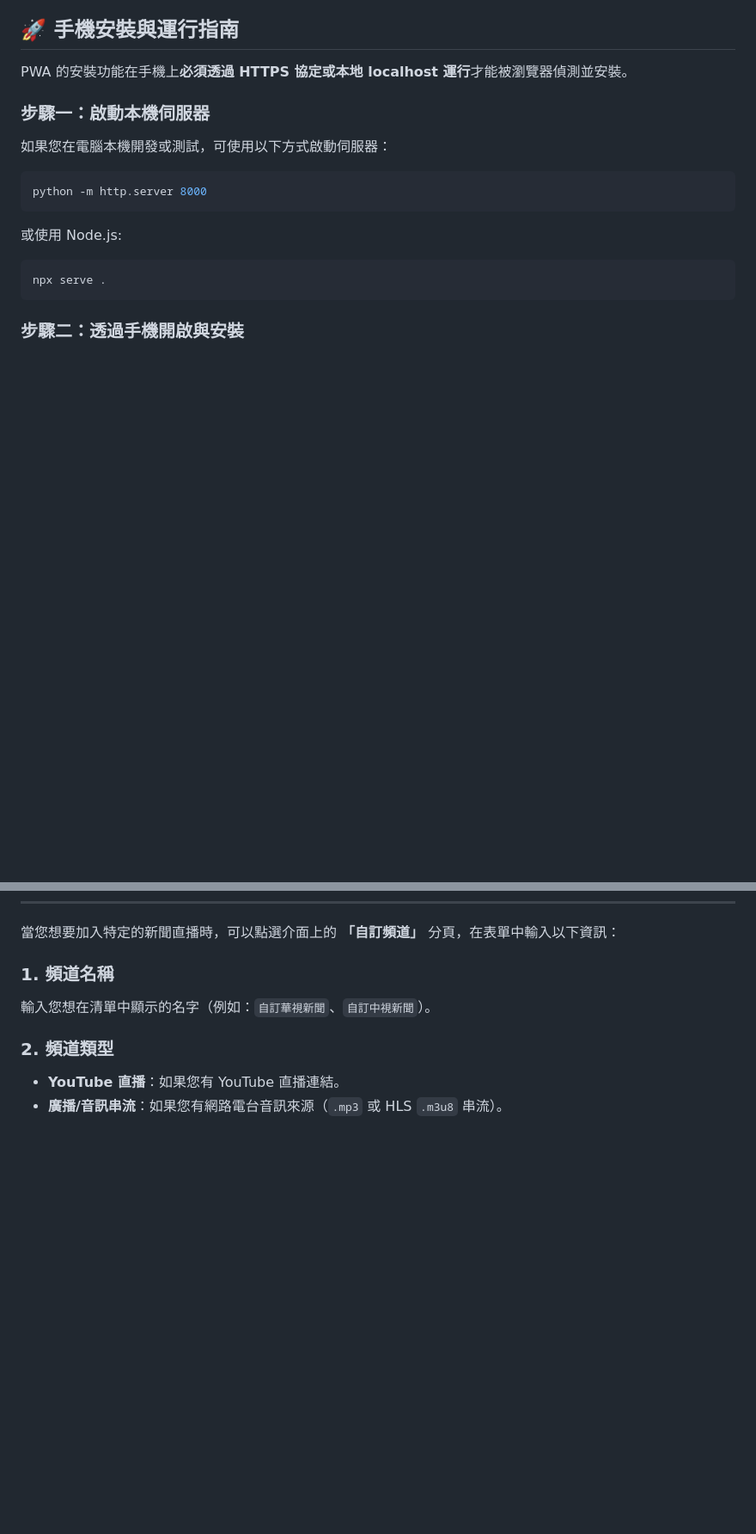
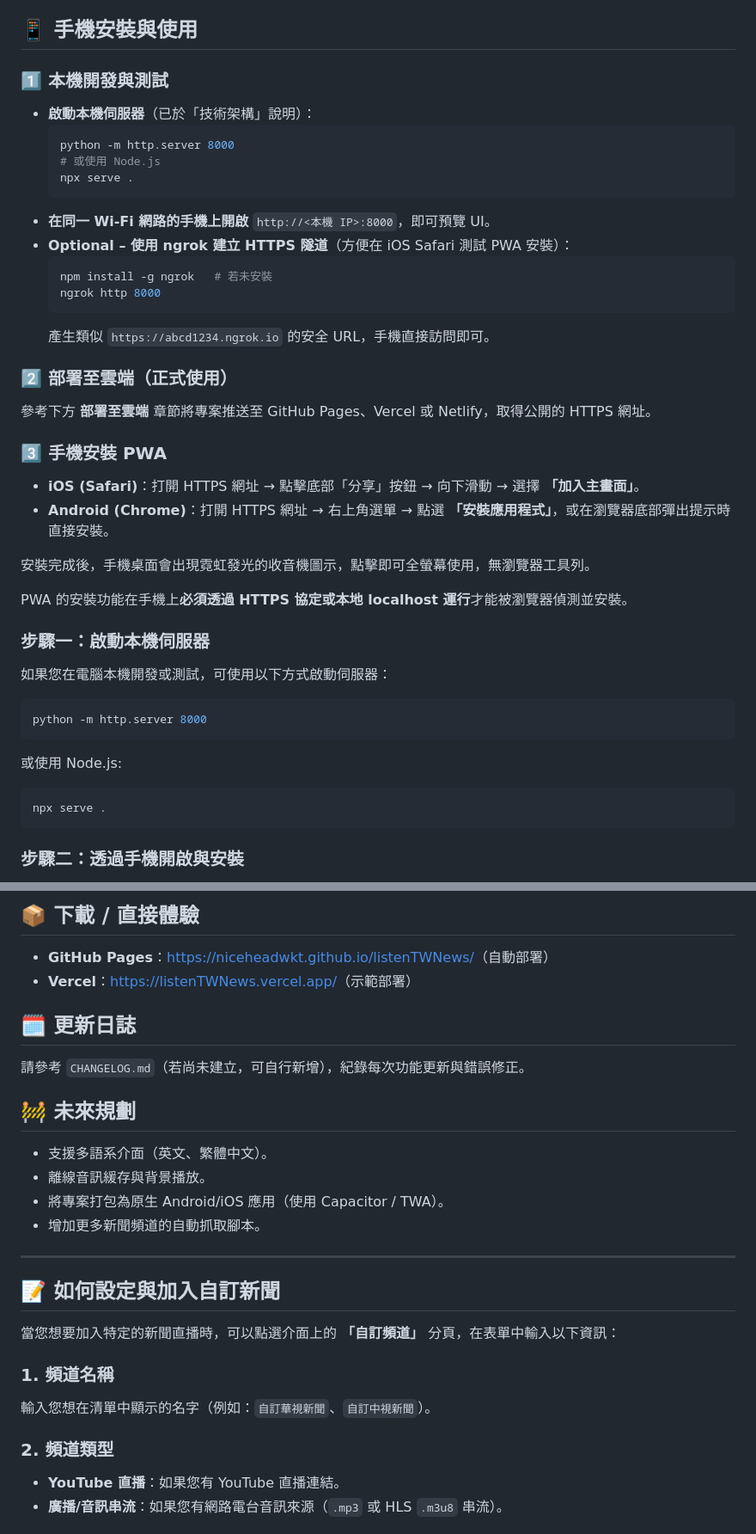
Before and after one commit to niceheadwkt/listenTWNews, a Markdown page: README.md, 2 parts joined by grey strips. Shown at 86% size. Drawn GitHub-style; blank space fills up the shorter version.

````diff
--- a/README.md
+++ b/README.md
@@ -20,7 +20,31 @@
 - **廣播技術**：HTML5 Audio API, [Hls.js](https://github.com/video-dev/hls.js/) (支援 HLS `.m3u8` 格式串流)
 - **圖示庫**：[Lucide Icons](https://lucide.dev/) (CDN 加載)
 
-## 🚀 手機安裝與運行指南
+## 📱 手機安裝與使用
+
+### 1️⃣ 本機開發與測試
+- **啟動本機伺服器**（已於「技術架構」說明）：
+  ```bash
+  python -m http.server 8000
+  # 或使用 Node.js
+  npx serve .
+  ```
+- **在同一 Wi‑Fi 網路的手機上開啟** `http://<本機 IP>:8000`，即可預覽 UI。
+- **Optional – 使用 ngrok 建立 HTTPS 隧道**（方便在 iOS Safari 測試 PWA 安裝）：
+  ```bash
+  npm install -g ngrok   # 若未安裝
+  ngrok http 8000
+  ```
+  產生類似 `https://abcd1234.ngrok.io` 的安全 URL，手機直接訪問即可。
+
+### 2️⃣ 部署至雲端（正式使用）
+參考下方 **部署至雲端** 章節將專案推送至 GitHub Pages、Vercel 或 Netlify，取得公開的 HTTPS 網址。
+
+### 3️⃣ 手機安裝 PWA
+- **iOS (Safari)**：打開 HTTPS 網址 → 點擊底部「分享」按鈕 → 向下滑動 → 選擇 **「加入主畫面」**。
+- **Android (Chrome)**：打開 HTTPS 網址 → 右上角選單 → 點選 **「安裝應用程式」**，或在瀏覽器底部彈出提示時直接安裝。
+
+安裝完成後，手機桌面會出現霓虹發光的收音機圖示，點擊即可全螢幕使用，無瀏覽器工具列。
 
 PWA 的安裝功能在手機上**必須透過 HTTPS 協定或本地 localhost 運行**才能被瀏覽器偵測並安裝。
 
@@ -79,3 +153,22 @@ npx serve .
+## 📦 下載 / 直接體驗
+
+- **GitHub Pages**：<https://niceheadwkt.github.io/listenTWNews/>（自動部署）
+- **Vercel**：<https://listenTWNews.vercel.app/>（示範部署）
+
+## 🗓️ 更新日誌
+
+請參考 `CHANGELOG.md`（若尚未建立，可自行新增），紀錄每次功能更新與錯誤修正。
+
+## 🚧 未來規劃
+
+- 支援多語系介面（英文、繁體中文）。
+- 離線音訊緩存與背景播放。
+- 將專案打包為原生 Android/iOS 應用（使用 Capacitor / TWA）。
+- 增加更多新聞頻道的自動抓取腳本。
+
+---
+
+## 📝 如何設定與加入自訂新聞
 
 當您想要加入特定的新聞直播時，可以點選介面上的 **「自訂頻道」** 分頁，在表單中輸入以下資訊：
 
````
Also changed, not shown: other parts of README.md (+62 -12 lines).
